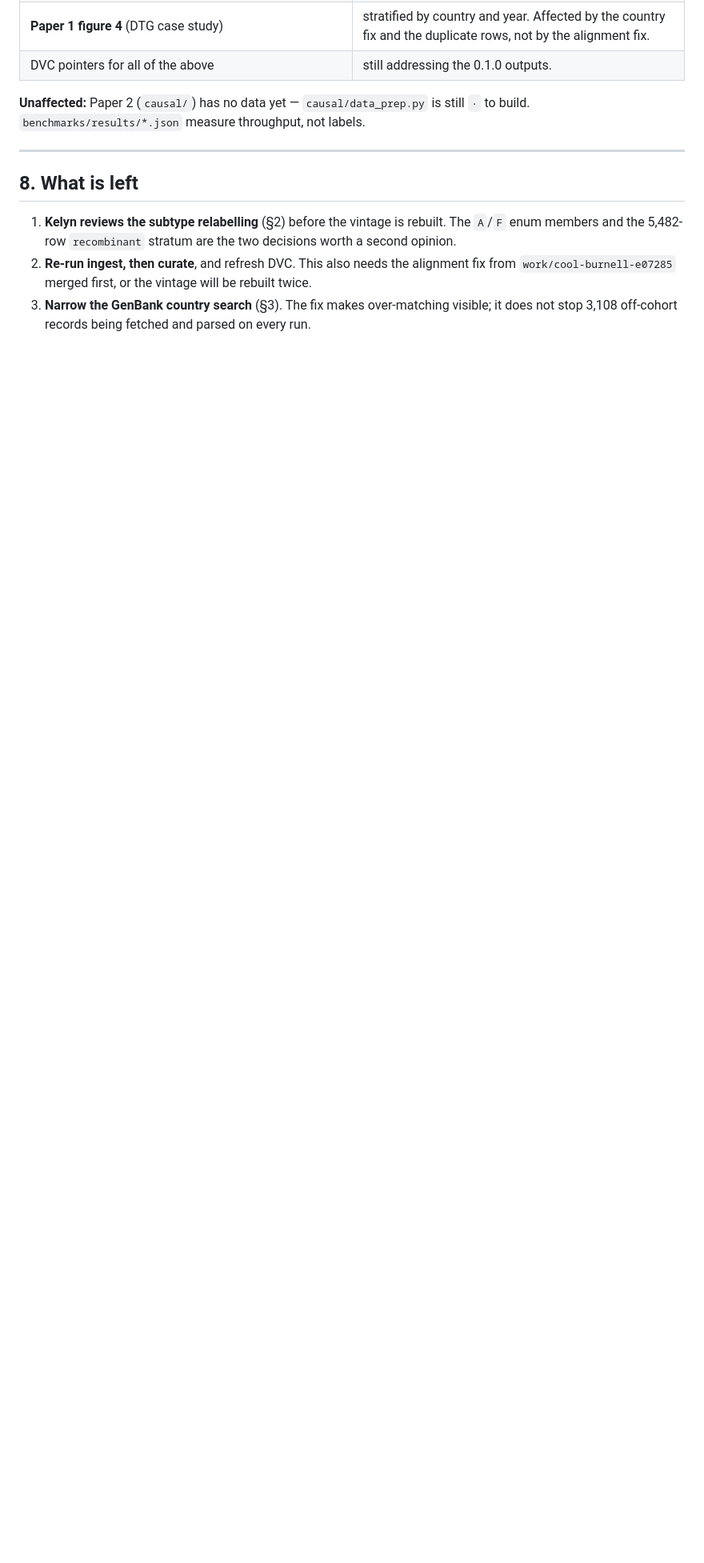
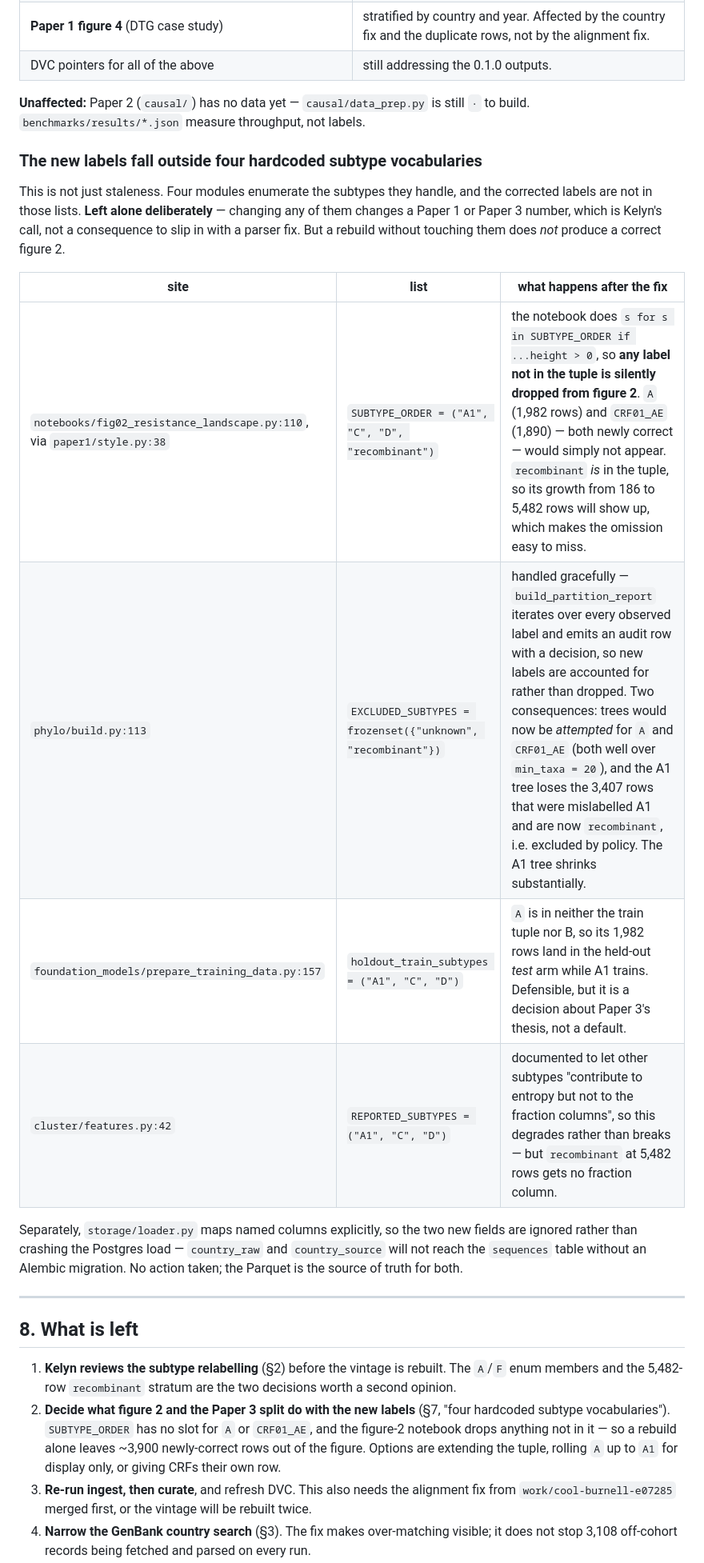
Before and after one commit to Neoforge-Labs/SAWA, a Markdown page: docs/evaluations/ingest-provenance.md, the part around one of its changes. Shown at 80% size. Drawn GitHub-style; blank space fills up the shorter version.

Commit message:
docs(ingest): name the four hardcoded subtype vocabularies
Reviewing the blast radius of the new `A`, `F` and CRF labels turned up
something sharper than staleness: four modules enumerate the subtypes
they handle, and the corrected labels are not in those lists.

The one that matters is figure 2. `notebooks/fig02_resistance_landscape.py`
iterates `SUBTYPE_ORDER = ("A1", "C", "D", "recombinant")` and keeps only
labels present in it, so anything outside the tuple is silently dropped —
`A` (1,982 rows) and `CRF01_AE` (1,890) would simply not appear. Because
`recombinant` *is* in the tuple, its growth from 186 to 5,482 rows will
show up, which makes the omission easy to miss. A rebuild on its own does
not give a correct figure 2.

`phylo/build.py` handles new labels gracefully — `build_partition_report`
emits an audit row per observed label — but the A1 tree loses the 3,407
rows that were mislabelled A1 and are now `recombinant`, i.e. excluded by
policy. `prepare_training_data.py` puts `A` in Paper 3's held-out test
arm while A1 trains, and `cluster/features.py` gives `recombinant` no
fraction column.

All four left alone: each one changes a Paper 1 or Paper 3 number, which
is Kelyn's call, not something to slip in with a parser fix. Added as
decision 2 in §8.

Also records that `storage/loader.py` maps named columns explicitly, so
`country_raw` and `country_source` are ignored rather than crashing the
Postgres load, and will not reach the `sequences` table without an
Alembic migration.

Co-Authored-By: Claude Opus 5 <noreply@anthropic.com>

```diff
--- a/docs/evaluations/ingest-provenance.md
+++ b/docs/evaluations/ingest-provenance.md
@@ -432,6 +432,28 @@ Nothing below has been regenerated. Every one of these was built from the
 is still `·` to build. `benchmarks/results/*.json` measure throughput, not
 labels.
 
+### The new labels fall outside four hardcoded subtype vocabularies
+
+This is not just staleness. Four modules enumerate the subtypes they
+handle, and the corrected labels are not in those lists. **Left alone
+deliberately** — changing any of them changes a Paper 1 or Paper 3
+number, which is Kelyn's call, not a consequence to slip in with a parser
+fix. But a rebuild without touching them does *not* produce a correct
+figure 2.
+
+| site | list | what happens after the fix |
+|---|---|---|
+| `notebooks/fig02_resistance_landscape.py:110`, via `paper1/style.py:38` | `SUBTYPE_ORDER = ("A1", "C", "D", "recombinant")` | the notebook does `s for s in SUBTYPE_ORDER if ...height > 0`, so **any label not in the tuple is silently dropped from figure 2**. `A` (1,982 rows) and `CRF01_AE` (1,890) — both newly correct — would simply not appear. `recombinant` *is* in the tuple, so its growth from 186 to 5,482 rows will show up, which makes the omission easy to miss. |
+| `phylo/build.py:113` | `EXCLUDED_SUBTYPES = frozenset({"unknown", "recombinant"})` | handled gracefully — `build_partition_report` iterates over every observed label and emits an audit row with a decision, so new labels are accounted for rather than dropped. Two consequences: trees would now be *attempted* for `A` and `CRF01_AE` (both well over `min_taxa = 20`), and the A1 tree loses the 3,407 rows that were mislabelled A1 and are now `recombinant`, i.e. excluded by policy. The A1 tree shrinks substantially. |
+| `foundation_models/prepare_training_data.py:157` | `holdout_train_subtypes = ("A1", "C", "D")` | `A` is in neither the train tuple nor B, so its 1,982 rows land in the held-out *test* arm while A1 trains. Defensible, but it is a decision about Paper 3's thesis, not a default. |
+| `cluster/features.py:42` | `REPORTED_SUBTYPES = ("A1", "C", "D")` | documented to let other subtypes "contribute to entropy but not to the fraction columns", so this degrades rather than breaks — but `recombinant` at 5,482 rows gets no fraction column. |
+
+Separately, `storage/loader.py` maps named columns explicitly, so the two
+new fields are ignored rather than crashing the Postgres load —
+`country_raw` and `country_source` will not reach the `sequences` table
+without an Alembic migration. No action taken; the Parquet is the source
+of truth for both.
+
 ---
 
 ## 8. What is left
@@ -439,9 +461,15 @@ labels.
 1. **Kelyn reviews the subtype relabelling** (§2) before the vintage is
    rebuilt. The `A`/`F` enum members and the 5,482-row `recombinant`
    stratum are the two decisions worth a second opinion.
-2. **Re-run ingest, then curate**, and refresh DVC. This also needs the
+2. **Decide what figure 2 and the Paper 3 split do with the new labels**
+   (§7, "four hardcoded subtype vocabularies"). `SUBTYPE_ORDER` has no
+   slot for `A` or `CRF01_AE`, and the figure-2 notebook drops anything
+   not in it — so a rebuild alone leaves ~3,900 newly-correct rows out of
+   the figure. Options are extending the tuple, rolling `A` up to `A1`
+   for display only, or giving CRFs their own row.
+3. **Re-run ingest, then curate**, and refresh DVC. This also needs the
    alignment fix from `work/cool-burnell-e07285` merged first, or the
    vintage will be rebuilt twice.
-3. **Narrow the GenBank country search** (§3). The fix makes over-matching
+4. **Narrow the GenBank country search** (§3). The fix makes over-matching
    visible; it does not stop 3,108 off-cohort records being fetched and
    parsed on every run.
```
Also changed, not shown: other parts of docs/evaluations/ingest-provenance.md (+4 -4 lines).
